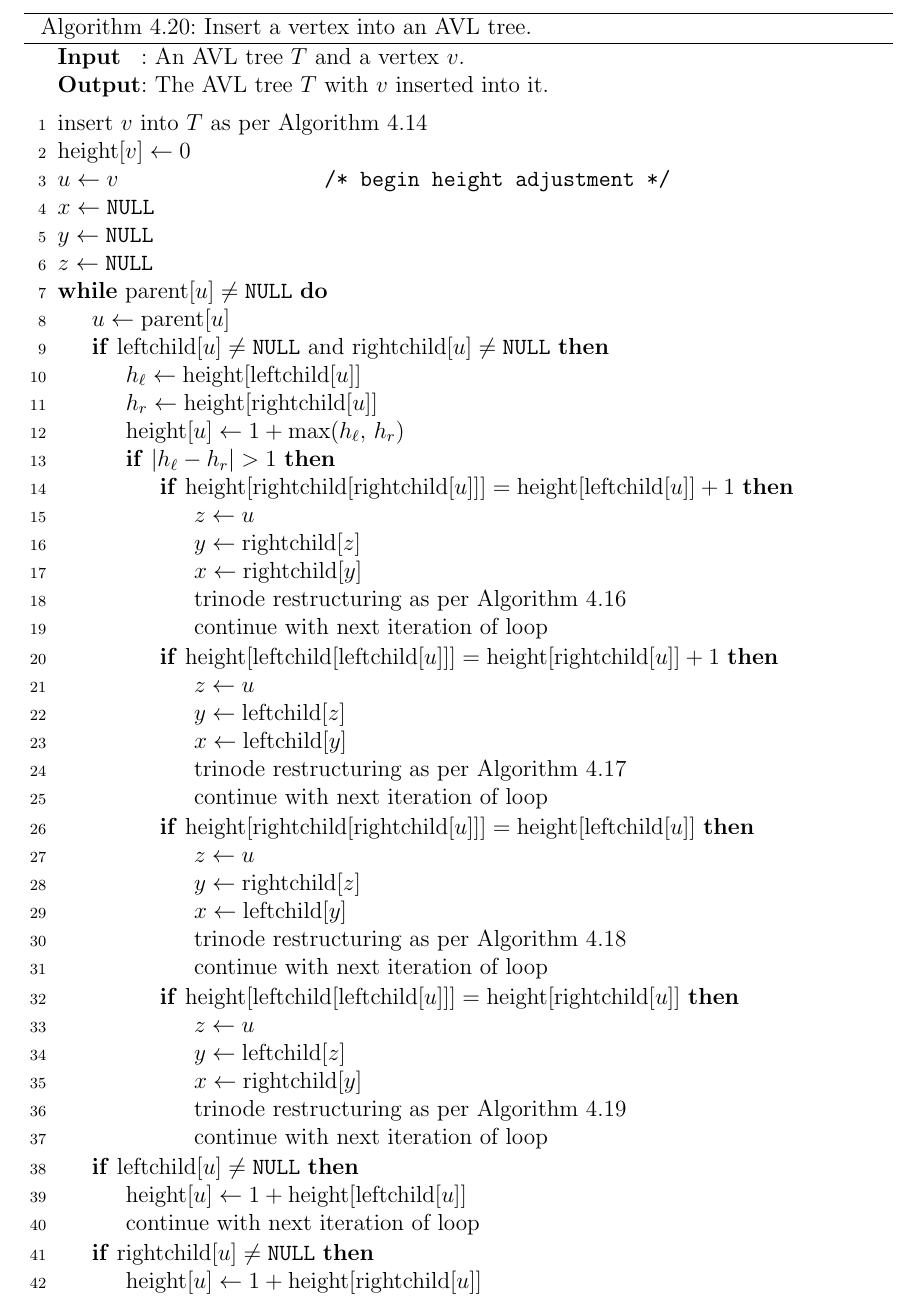
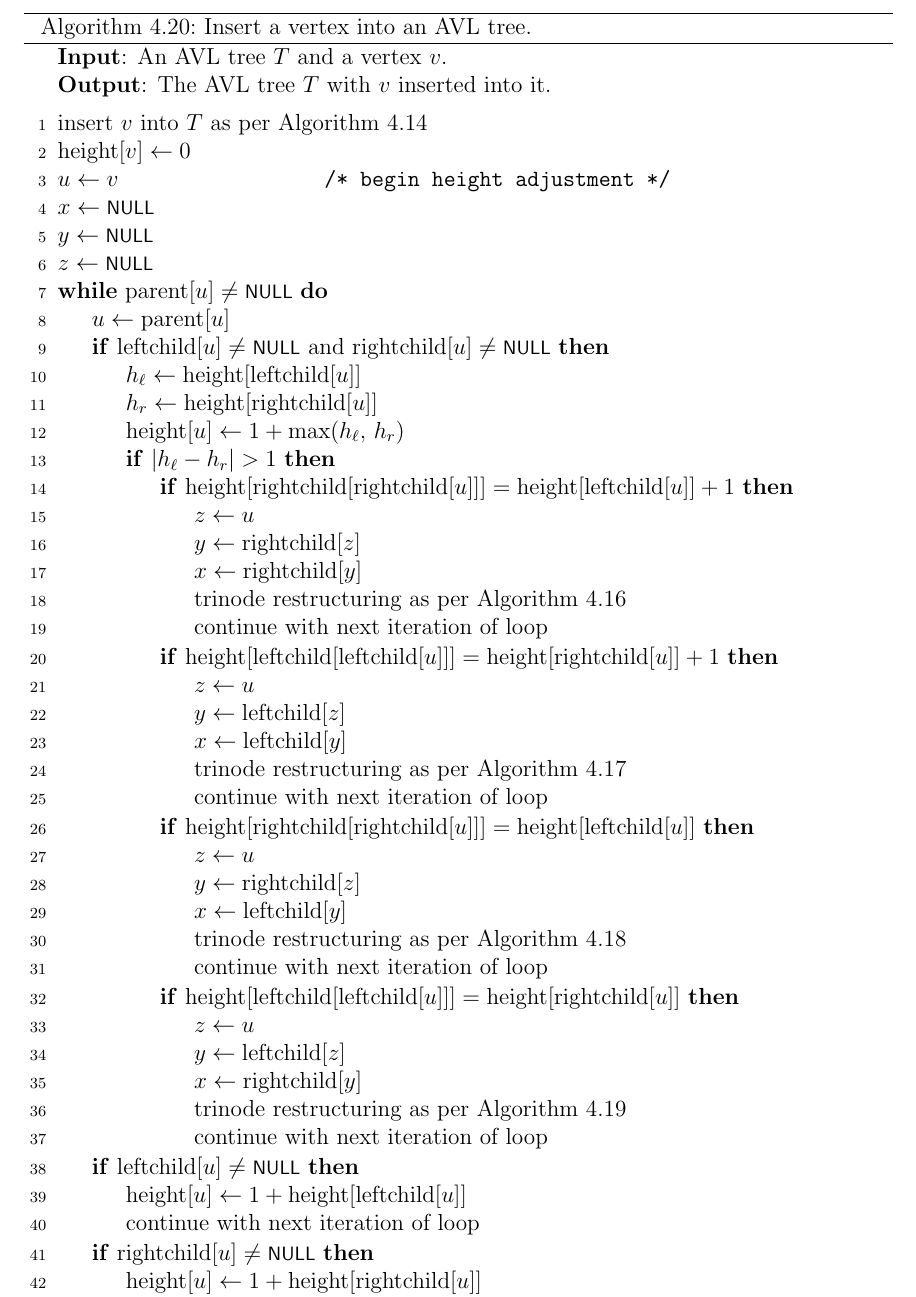
Before and after one commit to IMCG/graph-theory-algorithms-book, a LaTeX thesis (book.tex, which reads algorithm/tree-data-structures/AVL-insert.tex): part of page 174 of 276, cut so that both start at the same text. Compiled offline with pdfLaTeX.

```diff
--- a/algorithm/tree-data-structures/AVL-insert.tex
+++ b/algorithm/tree-data-structures/AVL-insert.tex
@@ -13,24 +13,25 @@
 \SetAlgoNoLine
 %%
 %% data section
-\SetKwInOut{Input}{Input}
-\SetKwInOut{Output}{Output}
+\SetKwData{NULL}{\footnotesize{NULL}}
 %%
-%% input/output
-\Input{An AVL tree $T$ and a vertex $v$.}
-\Output{The AVL tree $T$ with $v$ inserted into it.}
+%% input
+\KwIn{An AVL tree $T$ and a vertex $v$.}
+%%
+%% output
+\KwOut{The AVL tree $T$ with $v$ inserted into it.}
 \BlankLine
 %%
 %% algorithm body
 insert $v$ into $T$ as per Algorithm~\ref{alg:tree_data_structures:binary_search_tree_insert}\;
 $\height[v] \assign 0$\;
 $u \assign v$\tcc*[f]{begin height adjustment}\;
-$x \assign \texttt{NULL}$\;
-$y \assign \texttt{NULL}$\;
-$z \assign \texttt{NULL}$\;
-\While{\rm $\parent[u] \neq \texttt{NULL}$}{
+$x \assign \NULL$\;
+$y \assign \NULL$\;
+$z \assign \NULL$\;
+\While{$\parent[u] \neq \NULL$}{
   $u \assign \parent[u]$\;
-  \If{\rm $\leftChild[u] \neq \texttt{NULL}$ and $\rightChild[u] \neq \texttt{NULL}$}{
+  \If{\rm $\leftChild[u] \neq \NULL$ and $\rightChild[u] \neq \NULL$}{
     $h_\ell \assign \height[\leftChild[u]]$\;
     $h_r \assign \height[\rightChild[u]]$\;
     $\height[u] \assign 1 + \max(h_\ell,\, h_r)$\;
@@ -65,11 +66,11 @@
       }
     }
   }
-  \If{\rm $\leftChild[u] \neq \texttt{NULL}$}{
+  \If{$\leftChild[u] \neq \NULL$}{
     $\height[u] \assign 1 + \height[\leftChild[u]]$\;
     continue with next iteration of loop\;
   }
-  \If{\rm $\rightChild[u] \neq \texttt{NULL}$}{
+  \If{$\rightChild[u] \neq \NULL$}{
     $\height[u] \assign 1 + \height[\rightChild[u]]$\;
     continue with next iteration of loop\;
   }
```
